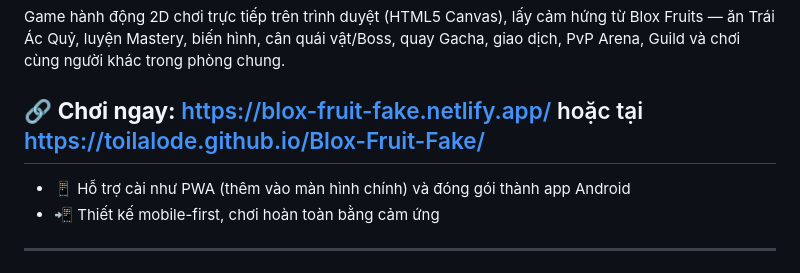
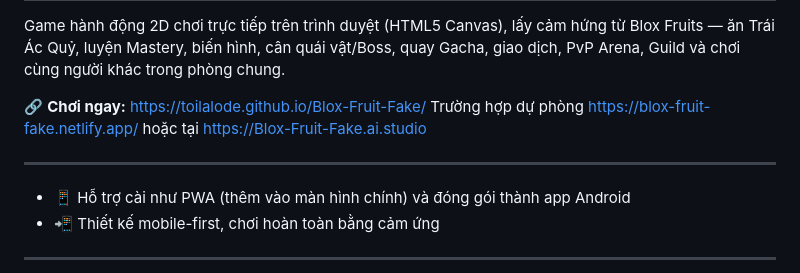
Before and after one commit to toilalode/Blox-Fruit-Fake, a Markdown page: README.md, the part around the change. Drawn GitHub-style.

Commit message:
Revise game access links and PWA support details
Updated backup links for game access and added PWA support information.

```diff
--- a/README.md
+++ b/README.md
@@ -3,9 +3,11 @@ BLOX FRUIT FAKE — WEBVIEW
 Game hành động 2D chơi trực tiếp trên trình duyệt (HTML5 Canvas), lấy cảm hứng từ Blox Fruits — ăn Trái Ác Quỷ, luyện Mastery, biến hình, cân quái vật/Boss, quay Gacha, giao dịch, PvP Arena, Guild và chơi cùng người khác trong phòng chung.
 
 🔗 **Chơi ngay:**
+https://toilalode.github.io/Blox-Fruit-Fake/
+Trường hợp dự phòng
 https://blox-fruit-fake.netlify.app/
-             hoặc tại
-https://toilalode.github.io/Blox-Fruit-Fake/
+hoặc tại https://Blox-Fruit-Fake.ai.studio
+
 ---
 
 - 📱 Hỗ trợ cài như PWA (thêm vào màn hình chính) và đóng gói thành app Android
```
